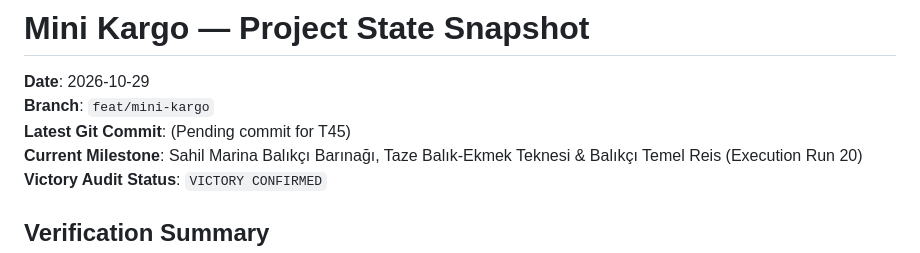
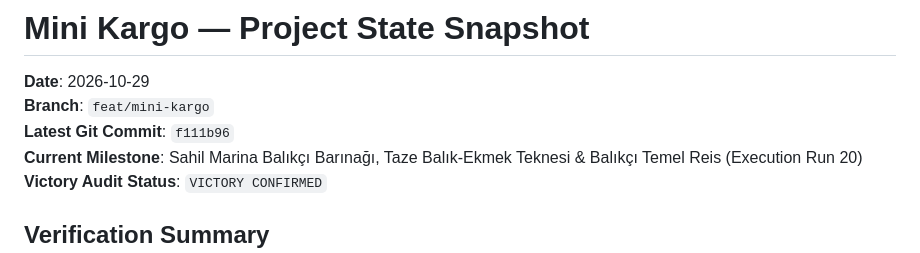
Before and after one commit to metav1sion/yt-games, a Markdown page: docs/agentic/STATE.md, the part around the change. Rendered like a GitHub page.

Commit message:
docs(agentic): record latest commit hash f111b96 in STATE snapshot

```diff
--- a/docs/agentic/STATE.md
+++ b/docs/agentic/STATE.md
@@ -2,7 +2,7 @@
 
 **Date**: 2026-10-29
 **Branch**: `feat/mini-kargo`
-**Latest Git Commit**: (Pending commit for T45)
+**Latest Git Commit**: `f111b96`
 **Current Milestone**: Sahil Marina Balıkçı Barınağı, Taze Balık-Ekmek Teknesi & Balıkçı Temel Reis (Execution Run 20)
 **Victory Audit Status**: `VICTORY CONFIRMED`
 
```
